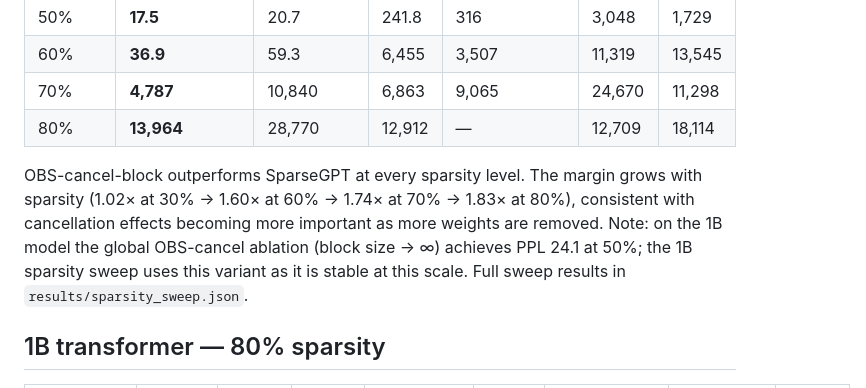
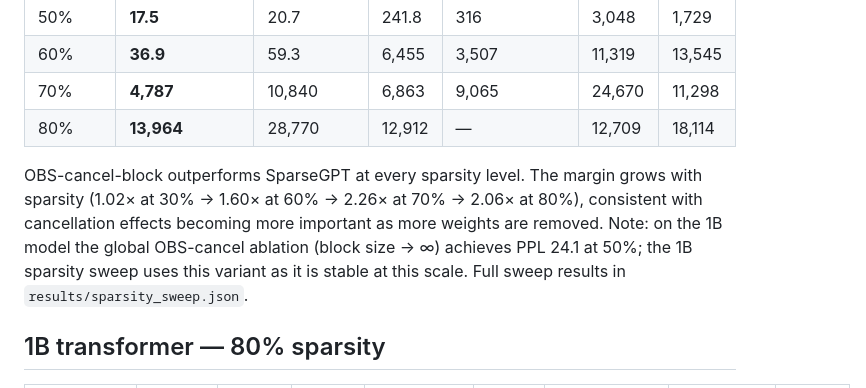
Before and after one commit to KimiaGholami/Sparse-LLMs-on-Loihi, a Markdown page: README.md, the part around the change. Drawn GitHub-style.

Commit message:
Fix stale 1B sparsity sweep improvement ratios (70%: 2.26×, 80%: 2.06×)

```diff
--- a/README.md
+++ b/README.md
@@ -90,7 +90,7 @@ WikiText-2 PPL across sparsity levels. Dense baseline PPL: 14.2.
 | 70% | **4,787** | 10,840 | 6,863 | 9,065 | 24,670 | 11,298 |
 | 80% | **13,964** | 28,770 | 12,912 | — | 12,709 | 18,114 |
 
-OBS-cancel-block outperforms SparseGPT at every sparsity level. The margin grows with sparsity (1.02× at 30% → 1.60× at 60% → 1.74× at 70% → 1.83× at 80%), consistent with cancellation effects becoming more important as more weights are removed. Note: on the 1B model the global OBS-cancel ablation (block size → ∞) achieves PPL 24.1 at 50%; the 1B sparsity sweep uses this variant as it is stable at this scale. Full sweep results in `results/sparsity_sweep.json`.
+OBS-cancel-block outperforms SparseGPT at every sparsity level. The margin grows with sparsity (1.02× at 30% → 1.60× at 60% → 2.26× at 70% → 2.06× at 80%), consistent with cancellation effects becoming more important as more weights are removed. Note: on the 1B model the global OBS-cancel ablation (block size → ∞) achieves PPL 24.1 at 50%; the 1B sparsity sweep uses this variant as it is stable at this scale. Full sweep results in `results/sparsity_sweep.json`.
 
 ## 1B transformer — 80% sparsity
 
```
